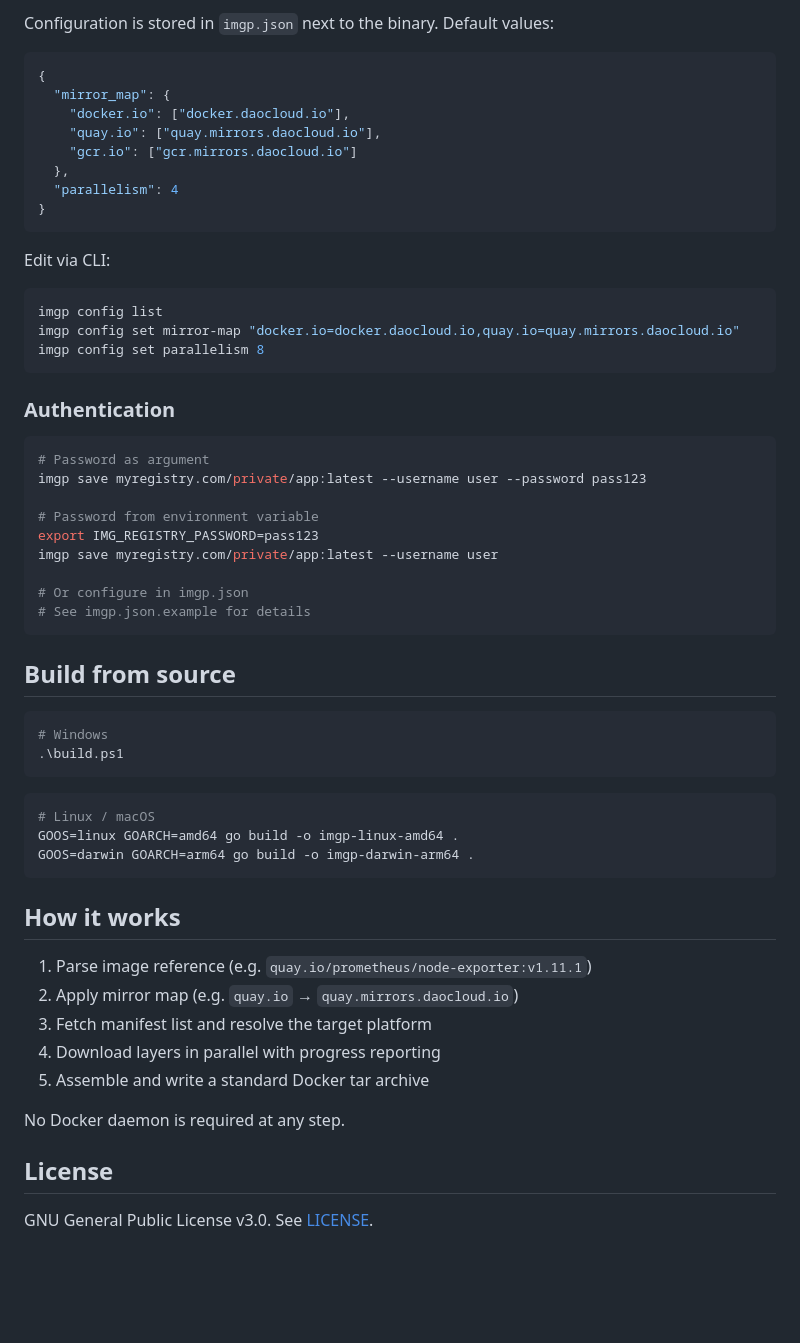
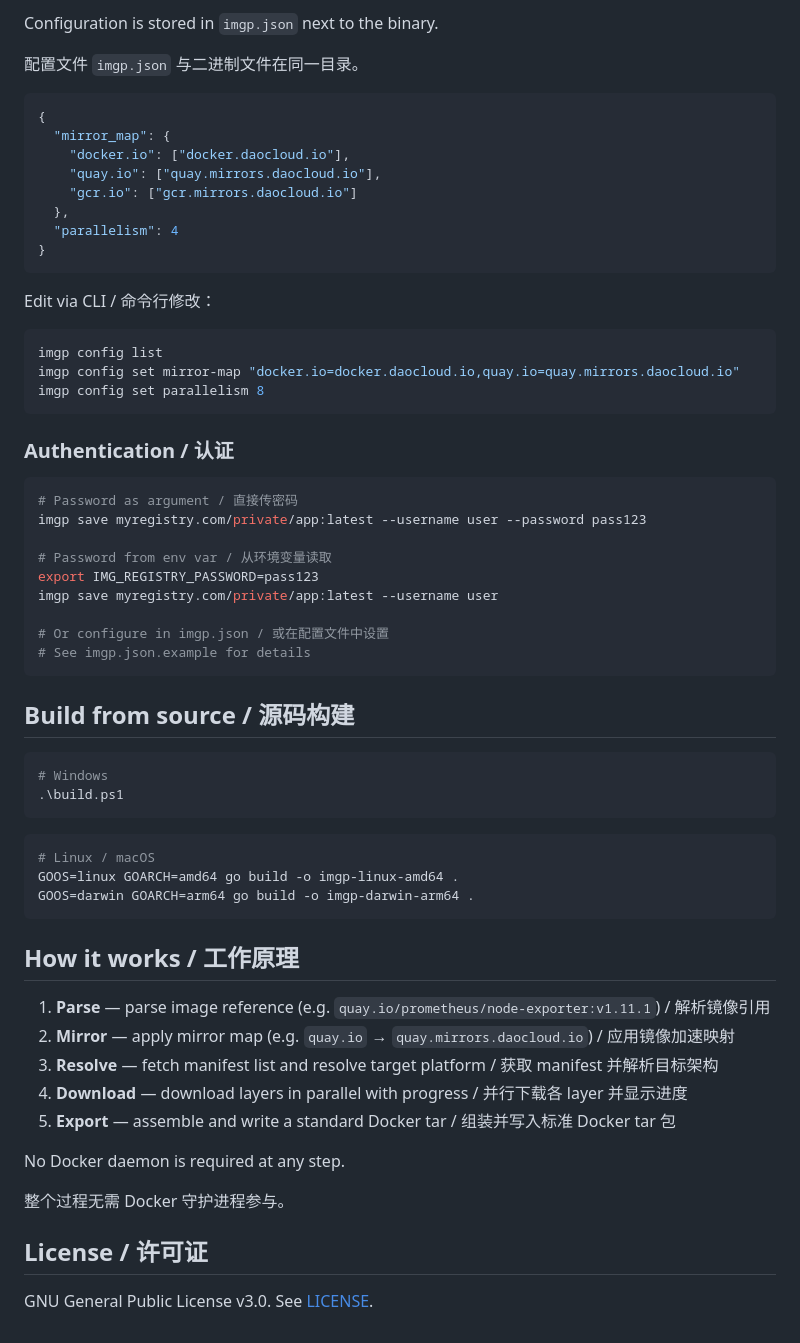
Before and after one commit to AspartameJ/imgp, a Markdown page: README.md, the part around one of its changes. GitHub-like rendering; blank space fills up the shorter version.

````diff
--- a/README.md
+++ b/README.md
@@ -62,5 +67,7 @@ imgp save [image] [flags]
 
-Configuration is stored in `imgp.json` next to the binary. Default values:
+Configuration is stored in `imgp.json` next to the binary.
+
+配置文件 `imgp.json` 与二进制文件在同一目录。
 
 ```json
 {
@@ -73,7 +80,7 @@ Configuration is stored in `imgp.json` next to the binary. Default values:
 }
 ```
 
-Edit via CLI:
+Edit via CLI / 命令行修改：
 
 ```bash
 imgp config list
@@ -81,21 +88,21 @@ imgp config set mirror-map "docker.io=docker.daocloud.io,quay.io=quay.mirrors.da
 imgp config set parallelism 8
 ```
 
-### Authentication
+### Authentication / 认证
 
 ```bash
-# Password as argument
+# Password as argument / 直接传密码
 imgp save myregistry.com/private/app:latest --username user --password pass123
 
-# Password from environment variable
+# Password from env var / 从环境变量读取
 export IMG_REGISTRY_PASSWORD=pass123
 imgp save myregistry.com/private/app:latest --username user
 
-# Or configure in imgp.json
+# Or configure in imgp.json / 或在配置文件中设置
 # See imgp.json.example for details
 ```
 
-## Build from source
+## Build from source / 源码构建
 
 ```powershell
 # Windows
@@ -108,16 +115,18 @@ GOOS=linux GOARCH=amd64 go build -o imgp-linux-amd64 .
 GOOS=darwin GOARCH=arm64 go build -o imgp-darwin-arm64 .
 ```
 
-## How it works
+## How it works / 工作原理
 
-1. Parse image reference (e.g. `quay.io/prometheus/node-exporter:v1.11.1`)
-2. Apply mirror map (e.g. `quay.io` → `quay.mirrors.daocloud.io`)
-3. Fetch manifest list and resolve the target platform
-4. Download layers in parallel with progress reporting
-5. Assemble and write a standard Docker tar archive
+1. **Parse** — parse image reference (e.g. `quay.io/prometheus/node-exporter:v1.11.1`) / 解析镜像引用
+2. **Mirror** — apply mirror map (e.g. `quay.io` → `quay.mirrors.daocloud.io`) / 应用镜像加速映射
+3. **Resolve** — fetch manifest list and resolve target platform / 获取 manifest 并解析目标架构
+4. **Download** — download layers in parallel with progress / 并行下载各 layer 并显示进度
+5. **Export** — assemble and write a standard Docker tar / 组装并写入标准 Docker tar 包
 
 No Docker daemon is required at any step.
 
-## License
+整个过程无需 Docker 守护进程参与。
+
+## License / 许可证
 
 GNU General Public License v3.0. See [LICENSE](LICENSE).
````
Also changed, not shown: other parts of README.md (+48 -43 lines).
